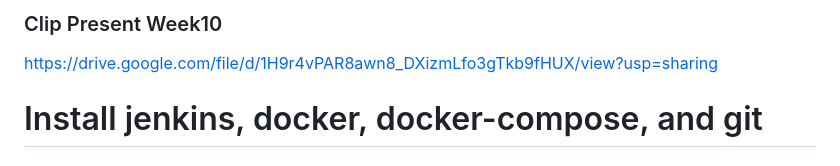
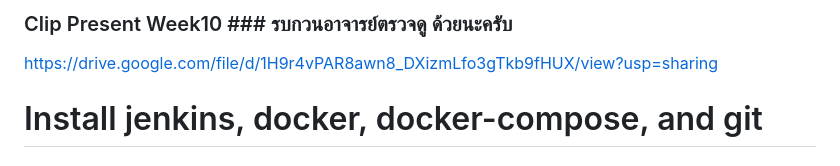
Before and after one commit to ChairawichZ6/devtool_last, a Markdown page: README.md, the part around the change. Rendered like a GitHub page.

```diff
--- a/README.md
+++ b/README.md
@@ -1,5 +1,5 @@
 
-### Clip Present Week10 ###
+### Clip Present Week10 ### รบกวนอาจารย์ตรวจดู ด้วยนะครับ
 https://drive.google.com/file/d/1H9r4vPAR8awn8_DXizmLfo3gTkb9fHUX/view?usp=sharing
 
 
```
